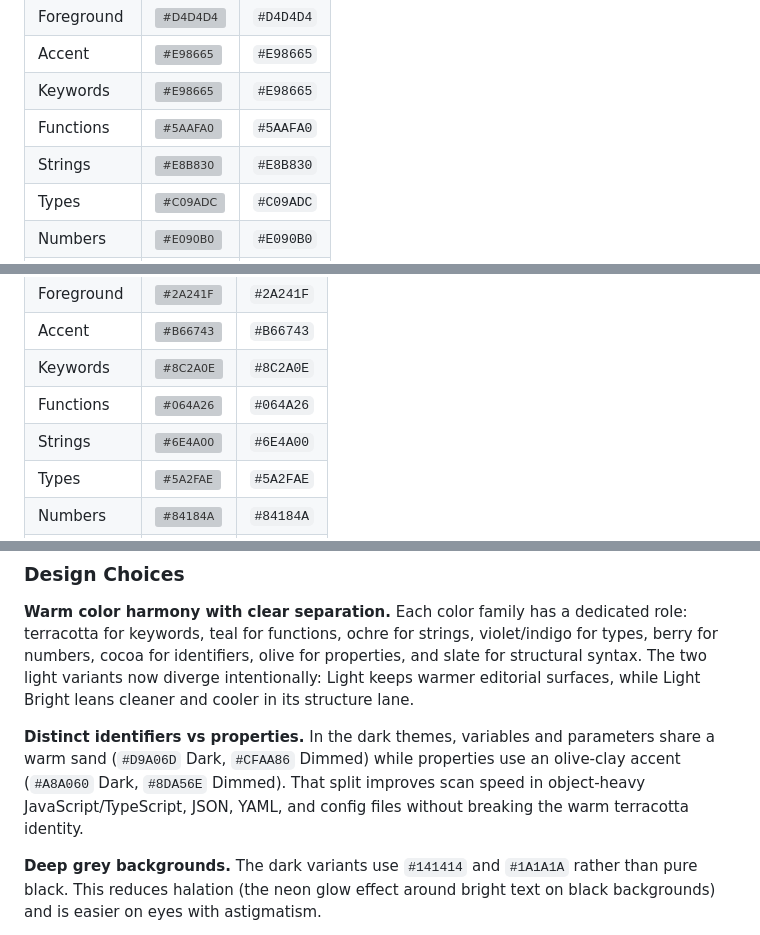
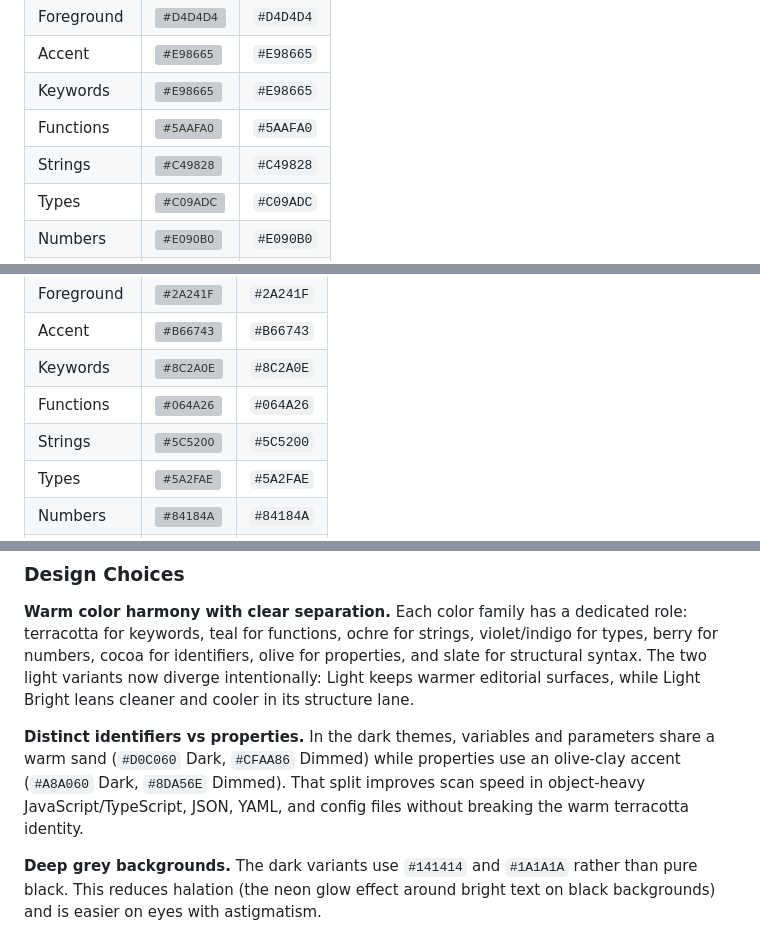
Before and after one commit to ceharsh24/terracotta-theme, a Markdown page: README.md, 3 parts joined by grey strips. Drawn GitHub-style; grey boxes are pictures that could not be loaded.

```diff
--- a/README.md
+++ b/README.md
@@ -26,7 +26,7 @@ The primary variant. A deep, neutral dark theme for daily coding. Pure dark back
 | Accent      | ![#E98665](https://placehold.co/16x16/E98665/E98665.png)   | `#E98665` |
 | Keywords    | ![#E98665](https://placehold.co/16x16/E98665/E98665.png)   | `#E98665` |
 | Functions   | ![#5AAFA0](https://placehold.co/16x16/5AAFA0/5AAFA0.png)   | `#5AAFA0` |
-| Strings     | ![#E8B830](https://placehold.co/16x16/E8B830/E8B830.png)   | `#E8B830` |
+| Strings     | ![#C49828](https://placehold.co/16x16/C49828/C49828.png)   | `#C49828` |
 | Types       | ![#C09ADC](https://placehold.co/16x16/C09ADC/C09ADC.png)   | `#C09ADC` |
 | Numbers     | ![#E090B0](https://placehold.co/16x16/E090B0/E090B0.png)   | `#E090B0` |
 | Operators   | ![#8DA4C4](https://placehold.co/16x16/8DA4C4/8DA4C4.png)   | `#8DA4C4` |
@@ -64,7 +64,7 @@ An editorial warm light theme built on parchment surfaces (`#F4EEE4`). Navy oper
 | Accent      | ![#B66743](https://placehold.co/16x16/B66743/B66743.png)   | `#B66743` |
 | Keywords    | ![#8C2A0E](https://placehold.co/16x16/8C2A0E/8C2A0E.png)   | `#8C2A0E` |
 | Functions   | ![#064A26](https://placehold.co/16x16/064A26/064A26.png)   | `#064A26` |
-| Strings     | ![#6E4A00](https://placehold.co/16x16/6E4A00/6E4A00.png)   | `#6E4A00` |
+| Strings     | ![#5C5200](https://placehold.co/16x16/5C5200/5C5200.png)   | `#5C5200` |
 | Types       | ![#5A2FAE](https://placehold.co/16x16/5A2FAE/5A2FAE.png)   | `#5A2FAE` |
 | Numbers     | ![#84184A](https://placehold.co/16x16/84184A/84184A.png)   | `#84184A` |
 | Operators   | ![#124878](https://placehold.co/16x16/124878/124878.png)   | `#124878` |
@@ -225,7 +225,7 @@ A tiered system ensures the best balance of readability and color differentiatio
 
 **Warm color harmony with clear separation.** Each color family has a dedicated role: terracotta for keywords, teal for functions, ochre for strings, violet/indigo for types, berry for numbers, cocoa for identifiers, olive for properties, and slate for structural syntax. The two light variants now diverge intentionally: Light keeps warmer editorial surfaces, while Light Bright leans cleaner and cooler in its structure lane.
 
-**Distinct identifiers vs properties.** In the dark themes, variables and parameters share a warm sand (`#D9A06D` Dark, `#CFAA86` Dimmed) while properties use an olive-clay accent (`#A8A060` Dark, `#8DA56E` Dimmed). That split improves scan speed in object-heavy JavaScript/TypeScript, JSON, YAML, and config files without breaking the warm terracotta identity.
+**Distinct identifiers vs properties.** In the dark themes, variables and parameters share a warm sand (`#D0C060` Dark, `#CFAA86` Dimmed) while properties use an olive-clay accent (`#A8A060` Dark, `#8DA56E` Dimmed). That split improves scan speed in object-heavy JavaScript/TypeScript, JSON, YAML, and config files without breaking the warm terracotta identity.
 
 **Deep grey backgrounds.** The dark variants use `#141414` and `#1A1A1A` rather than pure black. This reduces halation (the neon glow effect around bright text on black backgrounds) and is easier on eyes with astigmatism.
 
```
Also changed, not shown: other parts of README.md (+11 -11 lines), CHANGELOG.md (+10 -0 lines), screenshots/screenshot-dark-dimmed.png, screenshots/screenshot-dark.png, screenshots/screenshot-high-contrast-cb.png, screenshots/screenshot-light-bright.png, screenshots/screenshot-light.png, 11 other files.
